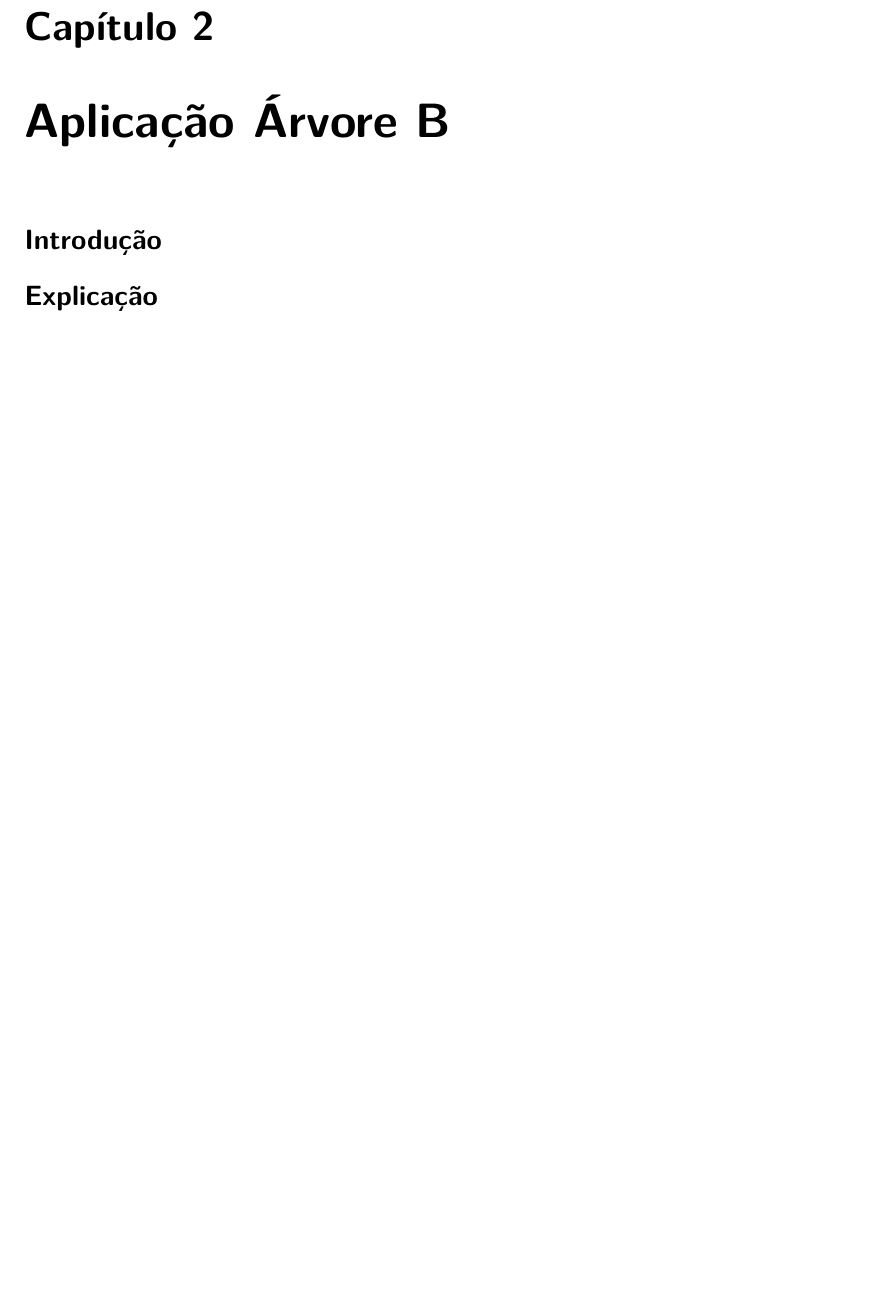
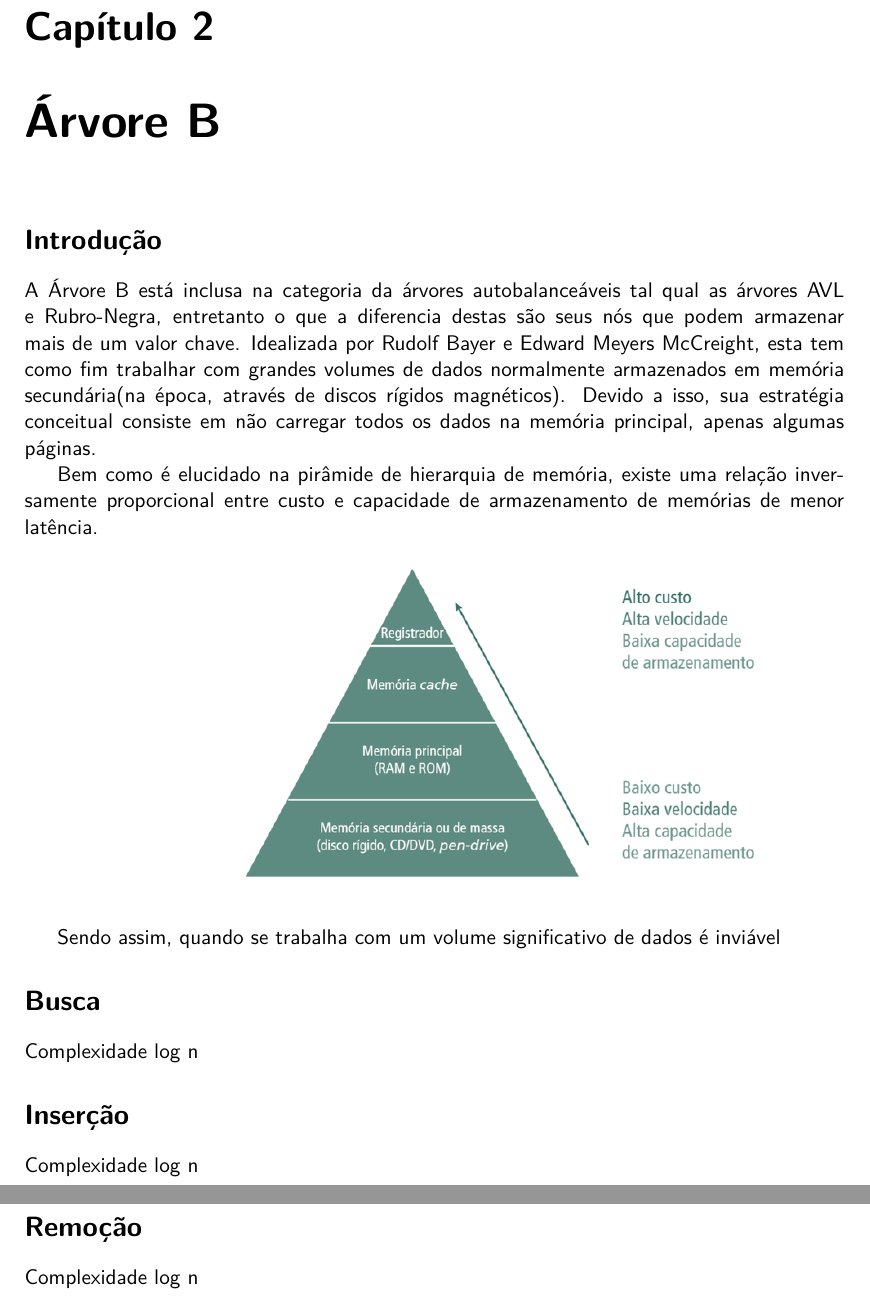
Before and after one commit to vleema/trab-u3-edb2, a LaTeX book (latex/main.tex, which reads latex/chapters/02_application.tex): part of page 4 of 5 before the commit and two parts of pages 4 and 5 of 6 after it, the two joined at a grey line, cut so that both start at the same text, the shorter picture padded with empty space. Compiled offline with XeLaTeX.

Commit message:
latex: starting b tree

```diff
--- a/latex/chapters/02_application.tex
+++ b/latex/chapters/02_application.tex
@@ -1,12 +1,25 @@
-\chapter{Aplicação Árvore B}
+\chapter{Árvore B}
 \label{ch:heap} % This how you label a chapter and the key (e.g., ch:into) will be used to refer this chapter ``Introduction'' later in the report.
 
 % the key ``ch:into'' can be used with command \ref{ch:intor} to refere this Chapter.
 %
 \section*{Introdução}
+A Árvore B está inclusa na categoria da árvores autobalanceáveis tal qual as árvores AVL e Rubro-Negra, entretanto o que a diferencia destas são seus nós que podem armazenar mais de um valor chave. Idealizada por Rudolf Bayer e Edward Meyers McCreight, esta tem como fim trabalhar com grandes volumes de dados normalmente armazenados em memória secundária(na época, através de discos rígidos magnéticos). Devido a isso, sua estratégia conceitual consiste em não carregar todos os dados na memória principal, apenas algumas páginas.
 
+Bem como é elucidado na pirâmide de hierarquia de memória, existe uma relação inversamente proporcional entre custo e capacidade de armazenamento de memórias de menor latência.
 
-\section*{Explicação}
+\begin{figure}[!ht]
+	\centering
+	\includegraphics[scale=0.7]{figures/piramide.png}
+\end{figure}
+
+Sendo assim, quando se trabalha com um volume significativo de dados é inviável
+\section*{Busca}
+Complexidade log n
+\section*{Inserção}
+Complexidade log n
+\section*{Remoção}
+Complexidade log n
 
 
 % \newpage
```
Also changed, not shown: latex/figures/piramide.png (added).
